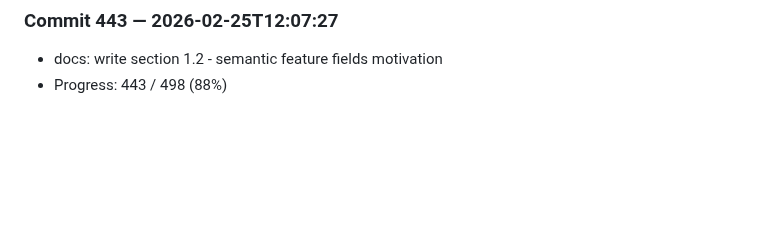
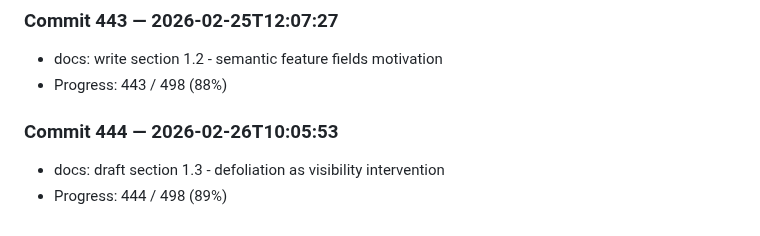
Before and after one commit to harshitha-8/ICPA, a Markdown page: research_log.md, the part around the change. GitHub-like rendering; blank space fills up the shorter version.

Commit message:
docs: draft section 1.3 - defoliation as visibility intervention

```diff
--- a/research_log.md
+++ b/research_log.md
@@ -1772,3 +1772,7 @@
 ### Commit 443 — 2026-02-25T12:07:27
 - docs: write section 1.2 - semantic feature fields motivation
 - Progress: 443 / 498 (88%)
+
+### Commit 444 — 2026-02-26T10:05:53
+- docs: draft section 1.3 - defoliation as visibility intervention
+- Progress: 444 / 498 (89%)
```
